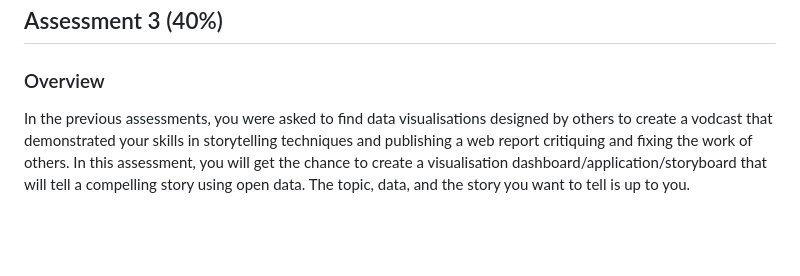
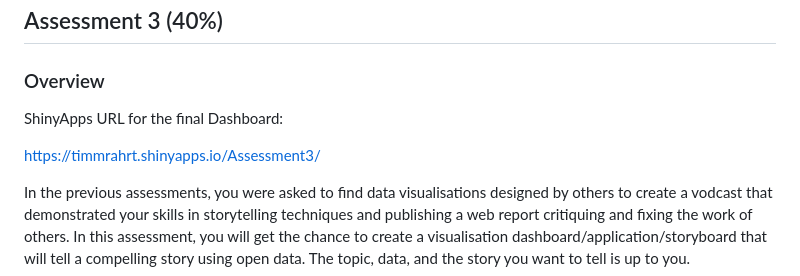
Before and after one commit to Timm26/RMIT-Data-Science-Projects, a Markdown page: Data Visualisation and Communication with R/README.md, the part around the change. Drawn GitHub-style; blank space fills up the shorter version.

```diff
--- a/Data Visualisation and Communication with R/README.md
+++ b/Data Visualisation and Communication with R/README.md
@@ -60,6 +60,11 @@ appropriate data sourced from the web and publish your work in a report.
 
 ## Assessment 3 (40%)
 ### Overview
+
+ShinyApps URL for the final Dashboard:
+
+https://timmrahrt.shinyapps.io/Assessment3/
+
 In the previous assessments, you were asked to find data visualisations designed by others to
 create a vodcast that demonstrated your skills in storytelling techniques and publishing a web report
 critiquing and fixing the work of others. In this assessment, you will get the chance to create a
```
